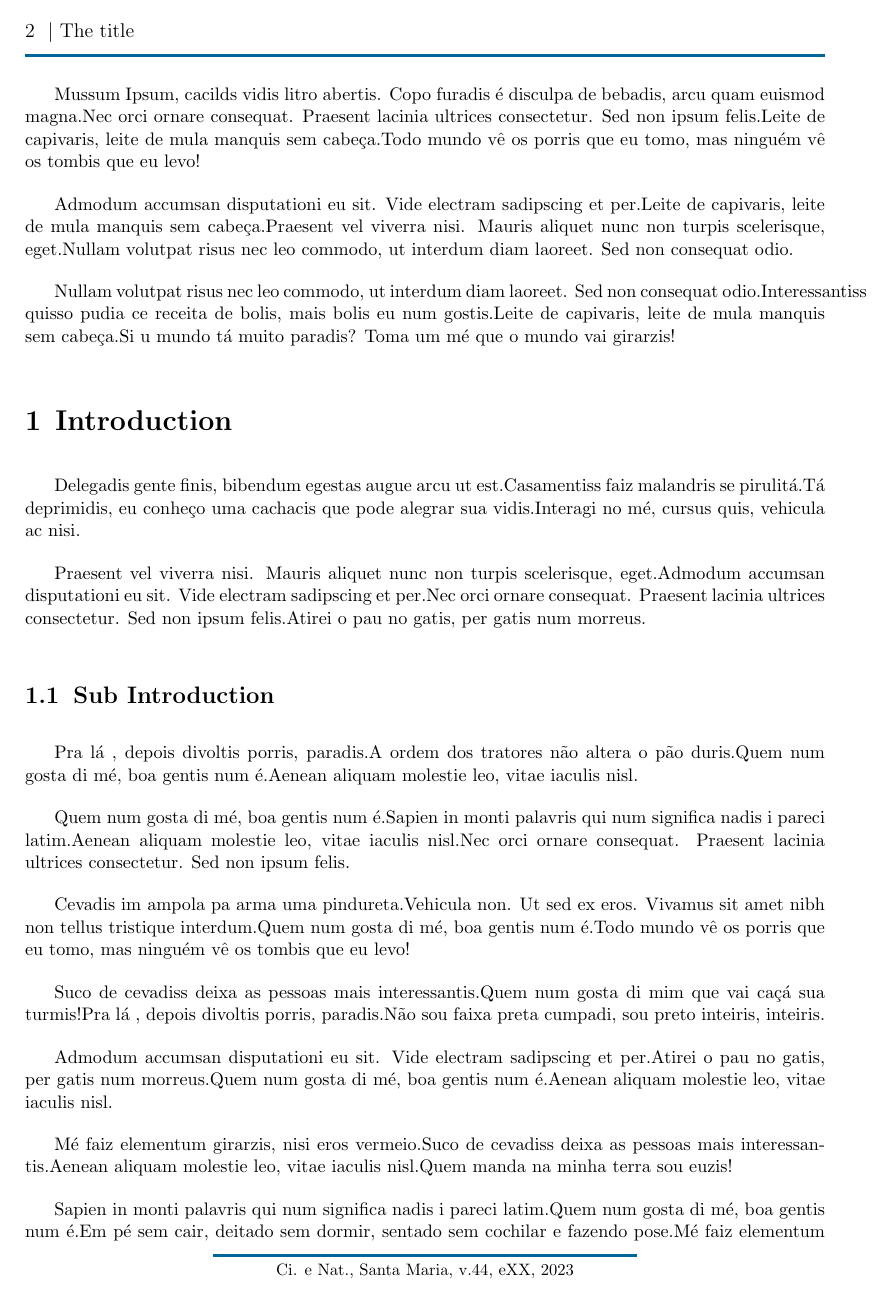
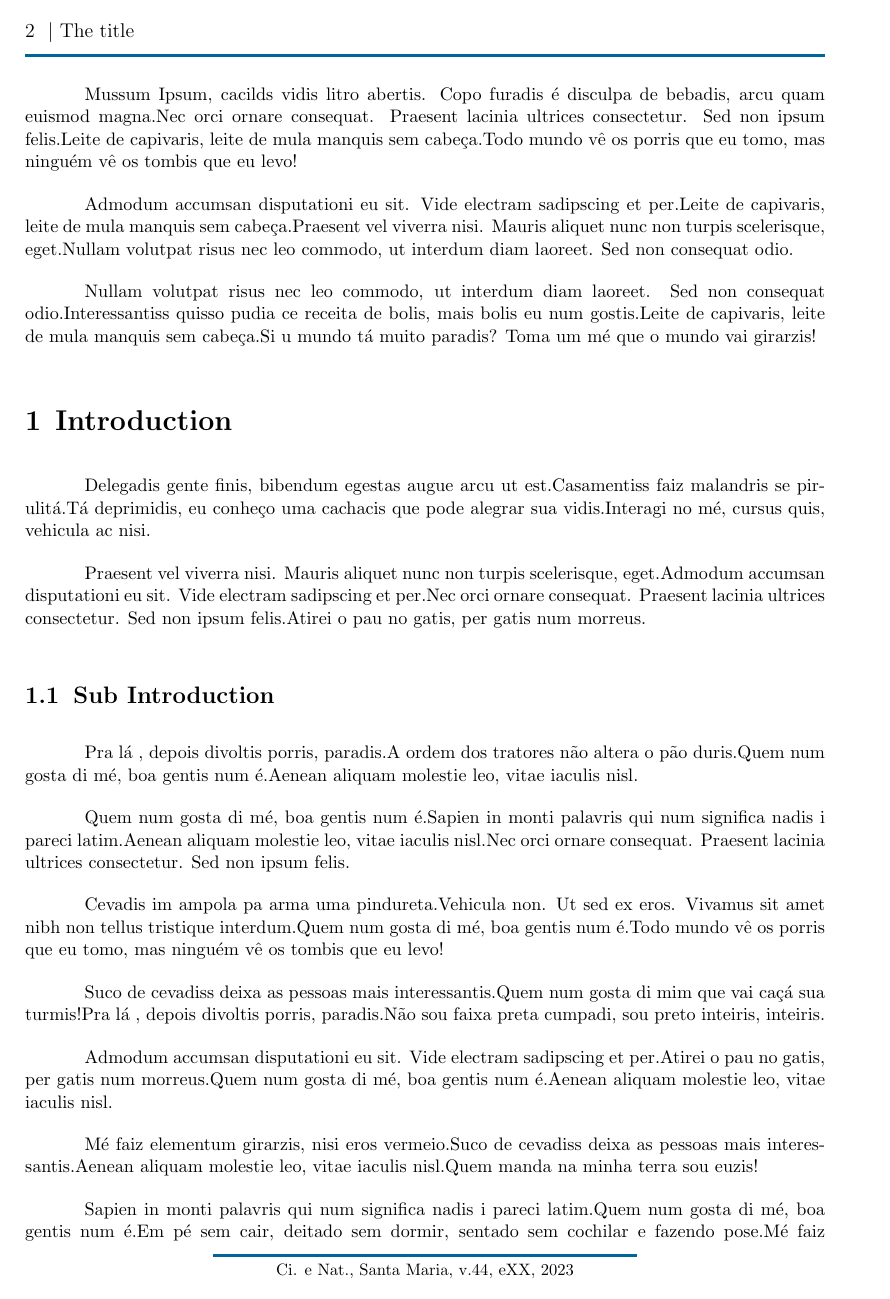
Before and after one commit to lobophf/novo_templace_CN, a LaTeX document (paper.tex): page 2 of 5. Compiled offline with pdfLaTeX.

Commit message:
new version

```diff
--- a/paper.tex
+++ b/paper.tex
@@ -25,8 +25,6 @@
 
 \usepackage{etoolbox}
 
-\usepackage{ragged2e}
-
 \usepackage{soul}
 
 \usepackage{titling}
@@ -42,6 +40,10 @@
 %	TEMPLATE CONFIGURATIONS (not for authors)
 %----------------------------------------------------------------------------------------
 %
+\makeatletter
+\renewcommand*{\@seccntformat}[1]{\csname the#1\endcsname\hspace{3mm}}
+\makeatother
+
 \pagestyle{fancy} % All pages have headers and footers
 \setlength{\headheight}{10mm}
 \setlength{\headsep}{5mm}
@@ -147,13 +149,10 @@
 \newcommand{\shortHeaderTitle}[1]{\def\shortHeaderTitle{#1}}
 \newcommand{\shortHeaderAuthors}[1]{\def\shortHeaderAuthors{#1}}
 
-\makeatletter
-\renewcommand*{\@seccntformat}[1]{\csname the#1\endcsname\hspace{3mm}}
-\makeatother
+\setlength{\parskip}{12pt}
+\setlength{\parindent}{36pt}
 
-\setlength{\parskip}{12pt} % 1ex plus 0.5ex minus 0.2ex}
-\setlength{\parindent}{20mm}
-\setlength{\tabcolsep}{30mm}
+\usepackage{ragged2e}
 
 \newcommand{\coverpage}{
   \thispagestyle{empty}
```
